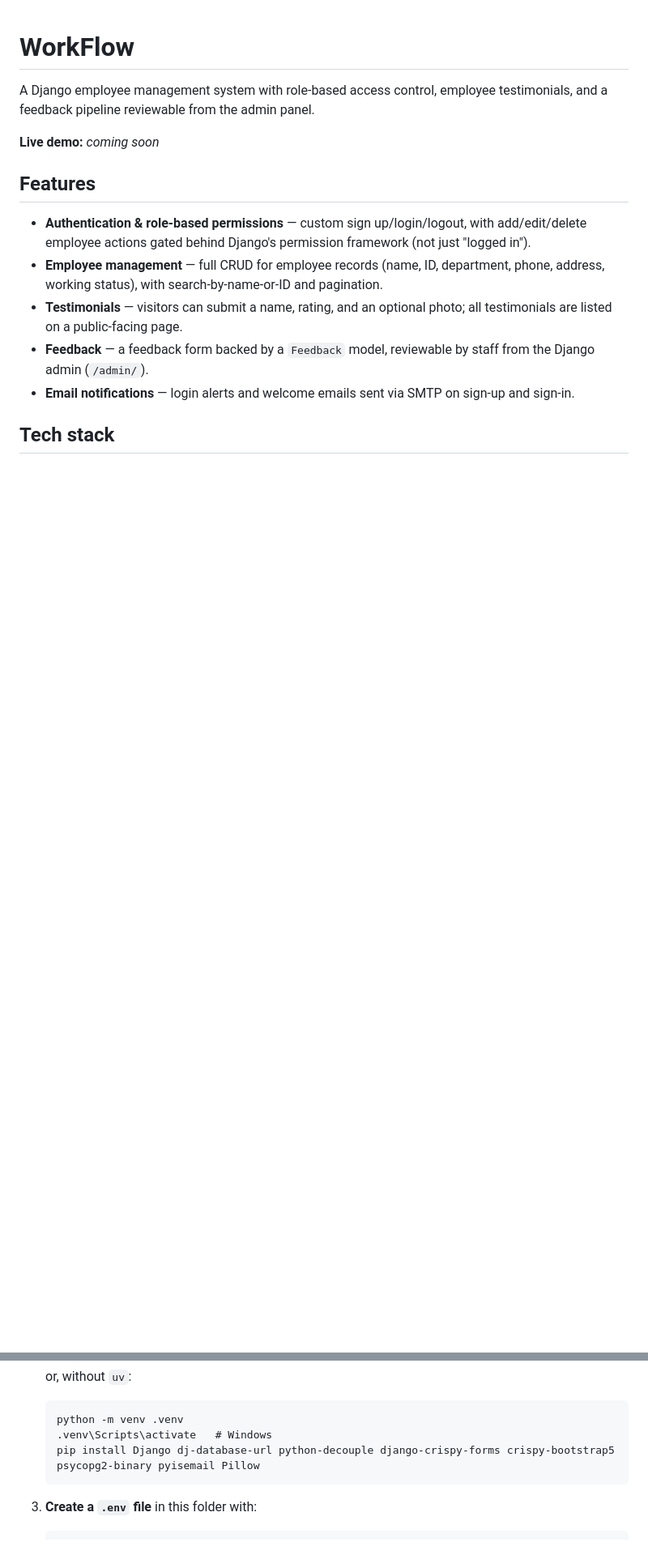
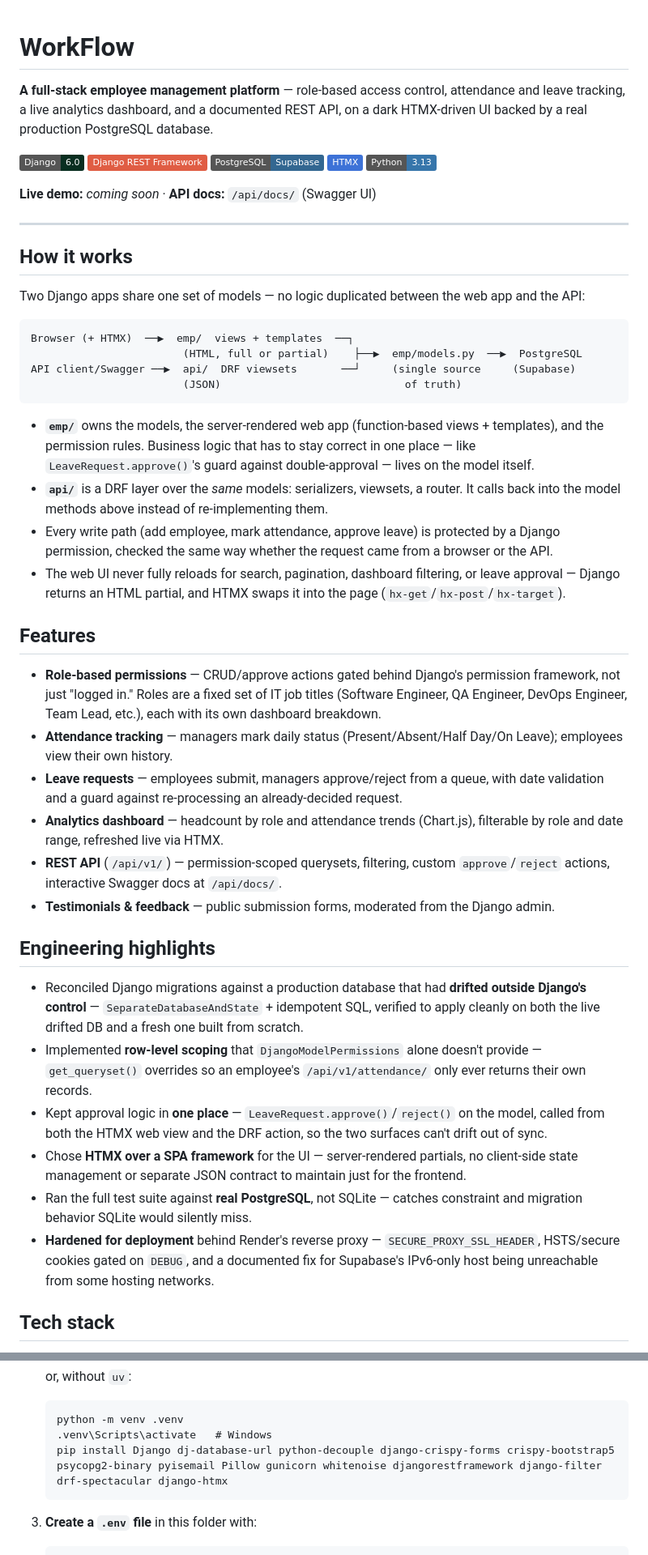
Before and after one commit to HarshithaM1909/WorkFlow, a Markdown page: myapp/README.md, 2 parts joined by grey strips. Shown at 81% size. Drawn GitHub-style; badges without logos; blank space fills up the shorter version.

Commit message:
Revise README for detailed project overview
Expanded the README to provide a comprehensive overview of the employee management platform, including features, tech stack, and setup instructions.

````diff
--- a/myapp/README.md
+++ b/myapp/README.md
@@ -1,16 +1,50 @@
 # WorkFlow
 
-A Django employee management system with role-based access control, employee testimonials, and a feedback pipeline reviewable from the admin panel.
+**A full-stack employee management platform** — role-based access control, attendance and leave tracking, a live analytics dashboard, and a documented REST API, on a dark HTMX-driven UI backed by a real production PostgreSQL database.
 
-**Live demo:** _coming soon_
+![Django](https://img.shields.io/badge/Django-6.0-092E20?style=flat&logo=django&logoColor=white)
+![DRF](https://img.shields.io/badge/Django%20REST%20Framework-red?style=flat&logo=django&logoColor=white)
+![PostgreSQL](https://img.shields.io/badge/PostgreSQL-Supabase-336791?style=flat&logo=postgresql&logoColor=white)
+![HTMX](https://img.shields.io/badge/HTMX-3D72D7?style=flat&logo=htmx&logoColor=white)
+![Python](https://img.shields.io/badge/Python-3.13-3776AB?style=flat&logo=python&logoColor=white)
+
+**Live demo:** _coming soon_ · **API docs:** `/api/docs/` (Swagger UI)
+
+---
+
+## How it works
+
+Two Django apps share one set of models — no logic duplicated between the web app and the API:
+
+```
+Browser (+ HTMX)  ──▶  emp/  views + templates  ──┐
+                        (HTML, full or partial)    ├──▶  emp/models.py  ──▶  PostgreSQL
+API client/Swagger ──▶  api/  DRF viewsets       ──┘     (single source     (Supabase)
+                        (JSON)                             of truth)
+```
+
+- **`emp/`** owns the models, the server-rendered web app (function-based views + templates), and the permission rules. Business logic that has to stay correct in one place — like `LeaveRequest.approve()`'s guard against double-approval — lives on the model itself.
+- **`api/`** is a DRF layer over the *same* models: serializers, viewsets, a router. It calls back into the model methods above instead of re-implementing them.
+- Every write path (add employee, mark attendance, approve leave) is protected by a Django permission, checked the same way whether the request came from a browser or the API.
+- The web UI never fully reloads for search, pagination, dashboard filtering, or leave approval — Django returns an HTML partial, and HTMX swaps it into the page (`hx-get`/`hx-post`/`hx-target`).
 
 ## Features
 
-- **Authentication & role-based permissions** — custom sign up/login/logout, with add/edit/delete employee actions gated behind Django's permission framework (not just "logged in").
-- **Employee management** — full CRUD for employee records (name, ID, department, phone, address, working status), with search-by-name-or-ID and pagination.
-- **Testimonials** — visitors can submit a name, rating, and an optional photo; all testimonials are listed on a public-facing page.
-- **Feedback** — a feedback form backed by a `Feedback` model, reviewable by staff from the Django admin (`/admin/`).
-- **Email notifications** — login alerts and welcome emails sent via SMTP on sign-up and sign-in.
+- **Role-based permissions** — CRUD/approve actions gated behind Django's permission framework, not just "logged in." Roles are a fixed set of IT job titles (Software Engineer, QA Engineer, DevOps Engineer, Team Lead, etc.), each with its own dashboard breakdown.
+- **Attendance tracking** — managers mark daily status (Present/Absent/Half Day/On Leave); employees view their own history.
+- **Leave requests** — employees submit, managers approve/reject from a queue, with date validation and a guard against re-processing an already-decided request.
+- **Analytics dashboard** — headcount by role and attendance trends (Chart.js), filterable by role and date range, refreshed live via HTMX.
+- **REST API** (`/api/v1/`) — permission-scoped querysets, filtering, custom `approve`/`reject` actions, interactive Swagger docs at `/api/docs/`.
+- **Testimonials & feedback** — public submission forms, moderated from the Django admin.
+
+## Engineering highlights
+
+- Reconciled Django migrations against a production database that had **drifted outside Django's control** — `SeparateDatabaseAndState` + idempotent SQL, verified to apply cleanly on both the live drifted DB and a fresh one built from scratch.
+- Implemented **row-level scoping** that `DjangoModelPermissions` alone doesn't provide — `get_queryset()` overrides so an employee's `/api/v1/attendance/` only ever returns their own records.
+- Kept approval logic in **one place** — `LeaveRequest.approve()`/`reject()` on the model, called from both the HTMX web view and the DRF action, so the two surfaces can't drift out of sync.
+- Chose **HTMX over a SPA framework** for the UI — server-rendered partials, no client-side state management or separate JSON contract to maintain just for the frontend.
+- Ran the full test suite against **real PostgreSQL**, not SQLite — catches constraint and migration behavior SQLite would silently miss.
+- **Hardened for deployment** behind Render's reverse proxy — `SECURE_PROXY_SSL_HEADER`, HSTS/secure cookies gated on `DEBUG`, and a documented fix for Supabase's IPv6-only host being unreachable from some hosting networks.
 
 ## Tech stack
 
@@ -37,7 +78,7 @@ A Django employee management system with role-based access control, employee tes
    ```
    python -m venv .venv
    .venv\Scripts\activate   # Windows
-   pip install Django dj-database-url python-decouple django-crispy-forms crispy-bootstrap5 psycopg2-binary pyisemail Pillow
+   pip install Django dj-database-url python-decouple django-crispy-forms crispy-bootstrap5 psycopg2-binary pyisemail Pillow gunicorn whitenoise djangorestframework django-filter drf-spectacular django-htmx
    ```
 
 3. **Create a `.env` file** in this folder with:
````
Also changed, not shown: other parts of myapp/README.md (+14 -22 lines).
